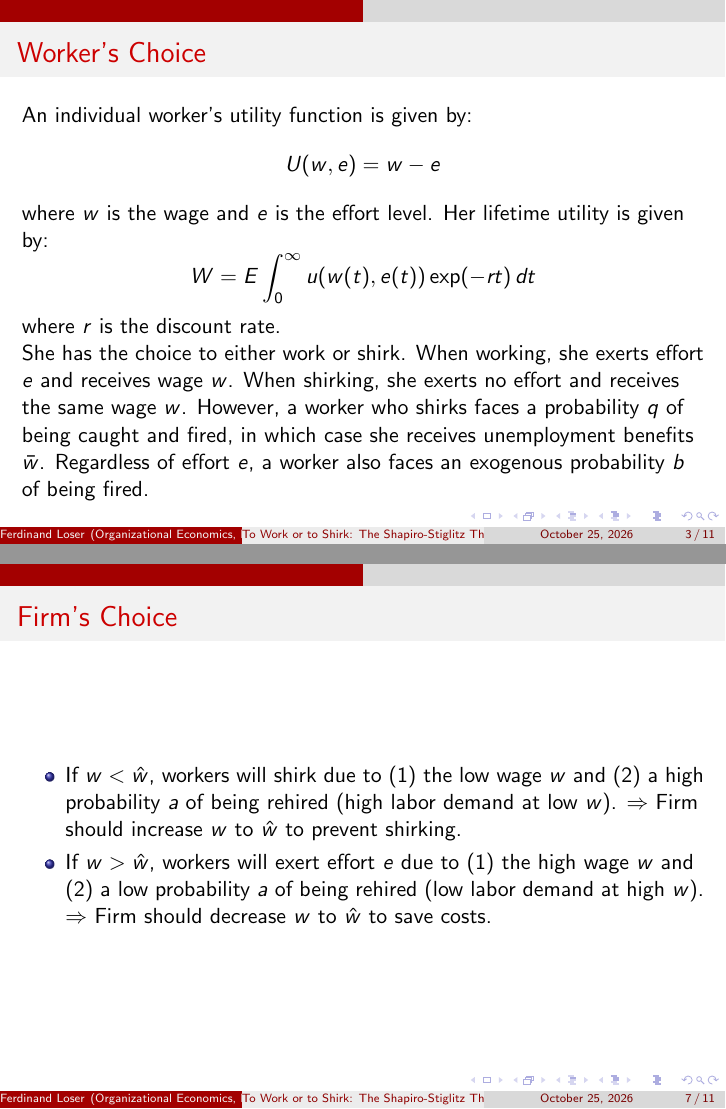
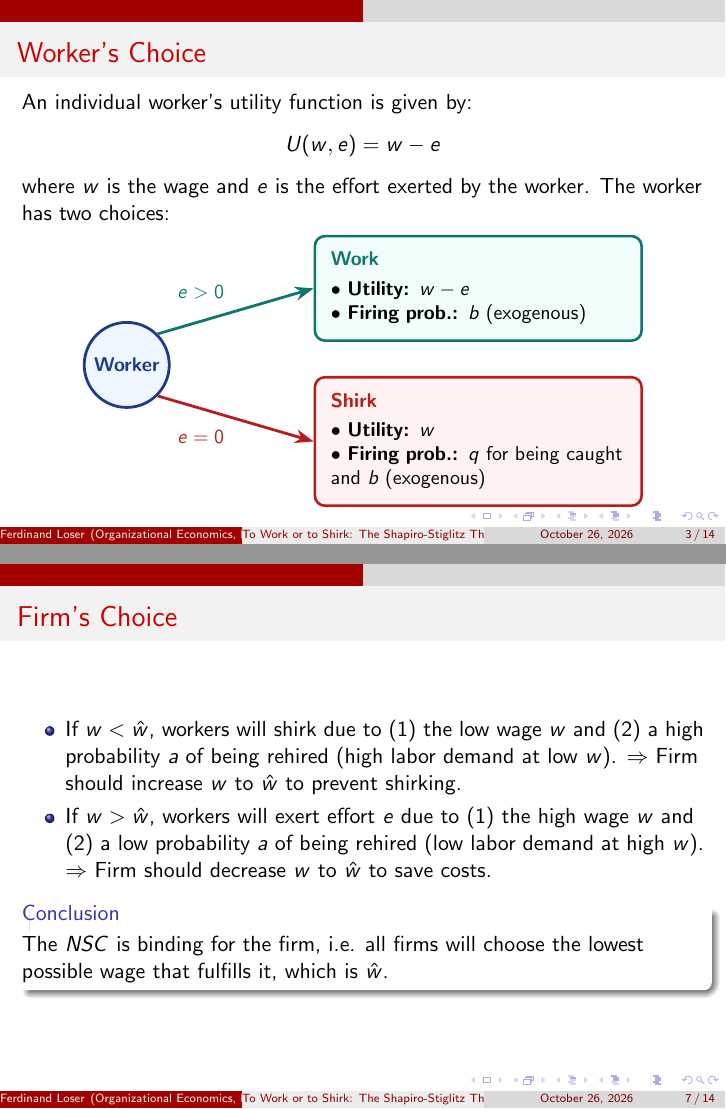
Before and after one commit to FerdinandLos/ShapiroStiglitz1984, LaTeX slides (ShapiroStiglitz1984_slides.tex): pages 3 and 7 of 11 before the commit and pages 3 and 7 of 14 after it, joined at a grey line. The pictures show the PDF file ShapiroStiglitz1984_slides.pdf that the author committed with the source.

Commit message:
changed the setup slide and added figure slides.

```diff
--- a/ShapiroStiglitz1984_slides.tex
+++ b/ShapiroStiglitz1984_slides.tex
@@ -27,13 +50,73 @@
 \begin{frame}{Worker's Choice}
     An individual worker's utility function is given by:
     $$U(w, e) = w - e$$
-    where $w$ is the wage and $e$ is the effort level.
-    Her lifetime utility is given by:
-    $$W = E \int_{0}^{\infty} u(w(t), e(t)) \exp(-rt) \, dt$$
-    where $r$ is the discount rate. \\
+    where $w$ is the wage and $e$ is the effort exerted by the worker. The worker has two choices:
 
-    She has the choice to either work or shirk.
-    When working, she exerts effort $e$ and receives wage $w$. When shirking, she exerts no effort and receives the same wage $w$. However, a worker who shirks faces a probability $q$ of being caught and fired, in which case she receives unemployment benefits $\bar{w}$. Regardless of effort $e$, a worker also faces an exogenous probability $b$ of being fired.
+\begin{center}
+\begin{tikzpicture}[
+    >=Stealth,
+    font=\sffamily,
+    root/.style={
+        circle,
+        draw=navy,
+        line width=1.4pt,
+        fill=navylight,
+        minimum size=1.5cm,
+        align=center,
+        font=\sffamily\bfseries\small,
+        text=navy
+    },
+    outcome_work/.style={
+        rectangle,
+        rounded corners=5pt,
+        draw=teal,
+        line width=1.3pt,
+        fill=teallight,
+        text width=5.2cm,
+        inner sep=8pt,
+        align=left,
+        font=\sffamily\small
+    },
+    outcome_shirk/.style={
+        rectangle,
+        rounded corners=5pt,
+        draw=crimson,
+        line width=1.3pt,
+        fill=crimsonlight,
+        text width=5.2cm,
+        inner sep=8pt,
+        align=left,
+        font=\sffamily\small
+    }
+]
+
+% Root Decision Node
+\node[root] (worker) at (0, 0) {Worker};
+
+% Outcome Nodes
+\node[outcome_work] (work) at (6.2, 1.35) {
+    \textbf{\textcolor{teal}{Work}} \\[3pt]
+    $\bullet$ \textbf{Utility:} $w - e$ \\
+    $\bullet$ \textbf{Firing prob.:} $b$ (exogenous)
+};
+
+\node[outcome_shirk] (shirk) at (6.2, -1.35) {
+    \textbf{\textcolor{crimson}{Shirk}} \\[3pt]
+    $\bullet$ \textbf{Utility:} $w$ \\
+    $\bullet$ \textbf{Firing prob.:} $q$ for being caught and $b$ (exogenous)
+};
+
+% Decision Branches
+\draw[->, line width=1.4pt, teal] (worker.north east) -- (work.west)
+    node[midway, above left=2pt, font=\sffamily\bfseries\small, text=teal] {$e > 0$};
+
+\draw[->, line width=1.4pt, crimson] (worker.south east) -- (shirk.west)
+    node[midway, below left=2pt, font=\sffamily\bfseries\small, text=crimson] {$e = 0$};
+
+\end{tikzpicture}
+\end{center}
+
+
 \end{frame}
 
 \begin{frame}[allowframebreaks]{Asset Equations}
@@ -72,6 +155,9 @@
         \item If $w < \hat{w}$, workers will shirk due to (1) the low wage $w$ and (2) a high probability $a$ of being rehired (high labor demand at low $w$). $\Rightarrow$ Firm should increase $w$ to $\hat{w}$ to prevent shirking.
         \item If $w > \hat{w}$, workers will exert effort $e$ due to (1) the high wage $w$ and (2) a low probability $a$ of being rehired (low labor demand at high $w$). $\Rightarrow$ Firm should decrease $w$ to $\hat{w}$ to save costs.
     \end{itemize}
+    \begin{block}{Conclusion}
+        The \textit{NSC} is binding for the firm, i.e. all firms will choose the lowest possible wage that fulfills it, which is $\hat{w}$.
+    \end{block}
 
 \end{frame}
 
```
Also changed, not shown: Figures/Comp_Statics.png (added), Figures/Equilibrium.png (added), Figures/agg_NSC.png (added), ShapiroStiglitz1984_slides.pdf, ShapiroStiglitz1984_slides.tex (44 more changed lines), 6 other files.
